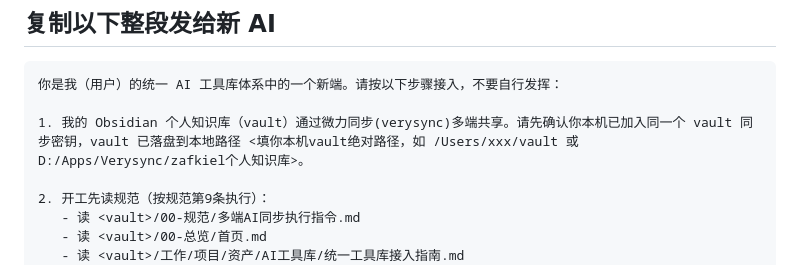
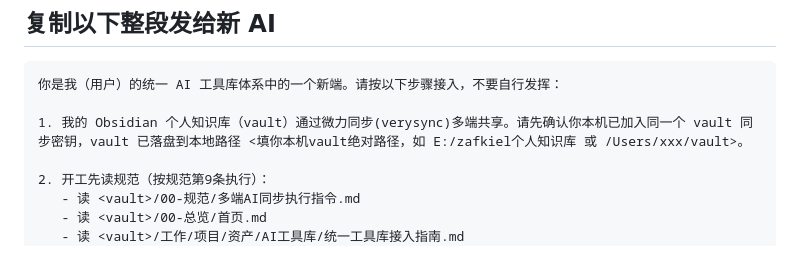
Before and after one commit to zafkiellc/ai-tool-lib, a Markdown page: 新端接入提示词.md, the part around the change. Drawn GitHub-style.

````diff
--- a/新端接入提示词.md
+++ b/新端接入提示词.md
@@ -21,7 +21,7 @@ permalink: main/工作/项目/资产/ai-工具库/新端接入提示词
 ```
 你是我（用户）的统一 AI 工具库体系中的一个新端。请按以下步骤接入，不要自行发挥：
 
-1. 我的 Obsidian 个人知识库（vault）通过微力同步(verysync)多端共享。请先确认你本机已加入同一个 vault 同步密钥，vault 已落盘到本地路径 <填你本机vault绝对路径，如 /Users/xxx/vault 或 D:/Apps/Verysync/zafkiel个人知识库>。
+1. 我的 Obsidian 个人知识库（vault）通过微力同步(verysync)多端共享。请先确认你本机已加入同一个 vault 同步密钥，vault 已落盘到本地路径 <填你本机vault绝对路径，如 E:/zafkiel个人知识库 或 /Users/xxx/vault>。
 
 2. 开工先读规范（按规范第9条执行）：
    - 读 <vault>/00-规范/多端AI同步执行指令.md
````
Also changed, not shown: 统一工具库接入指南.md (+2 -2 lines).
